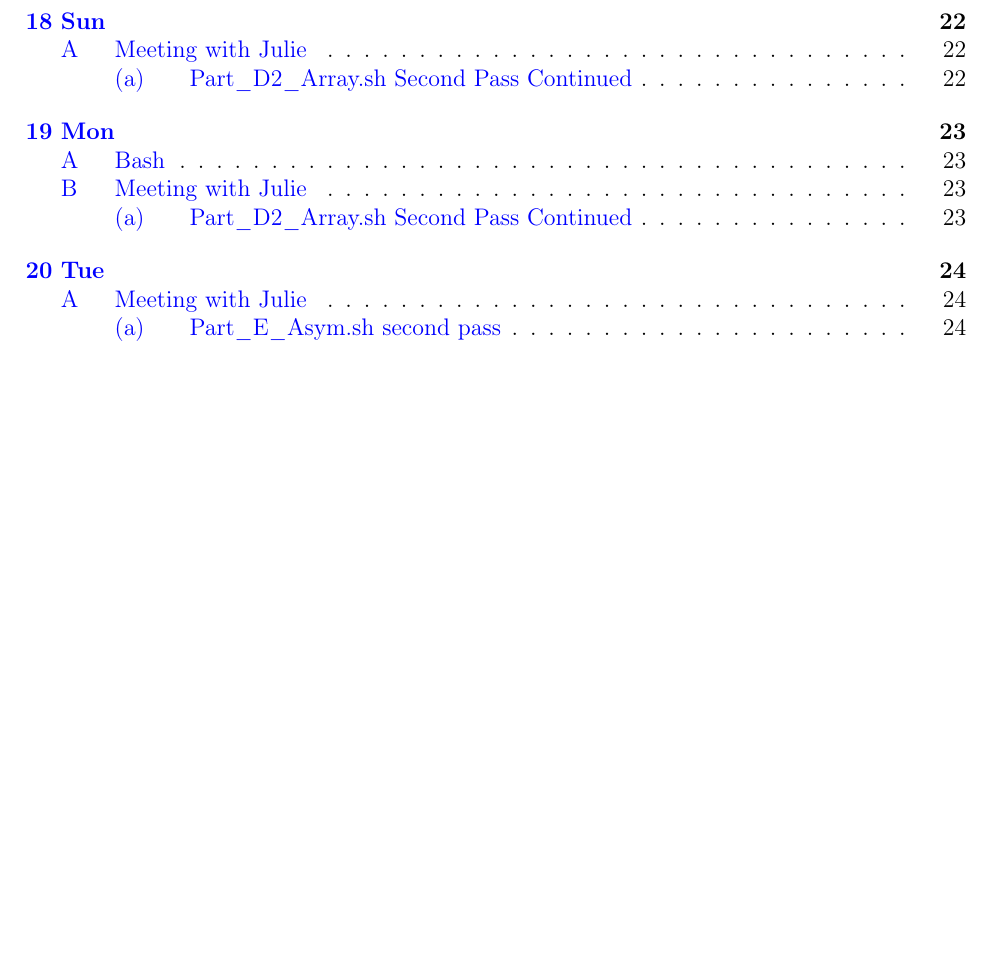
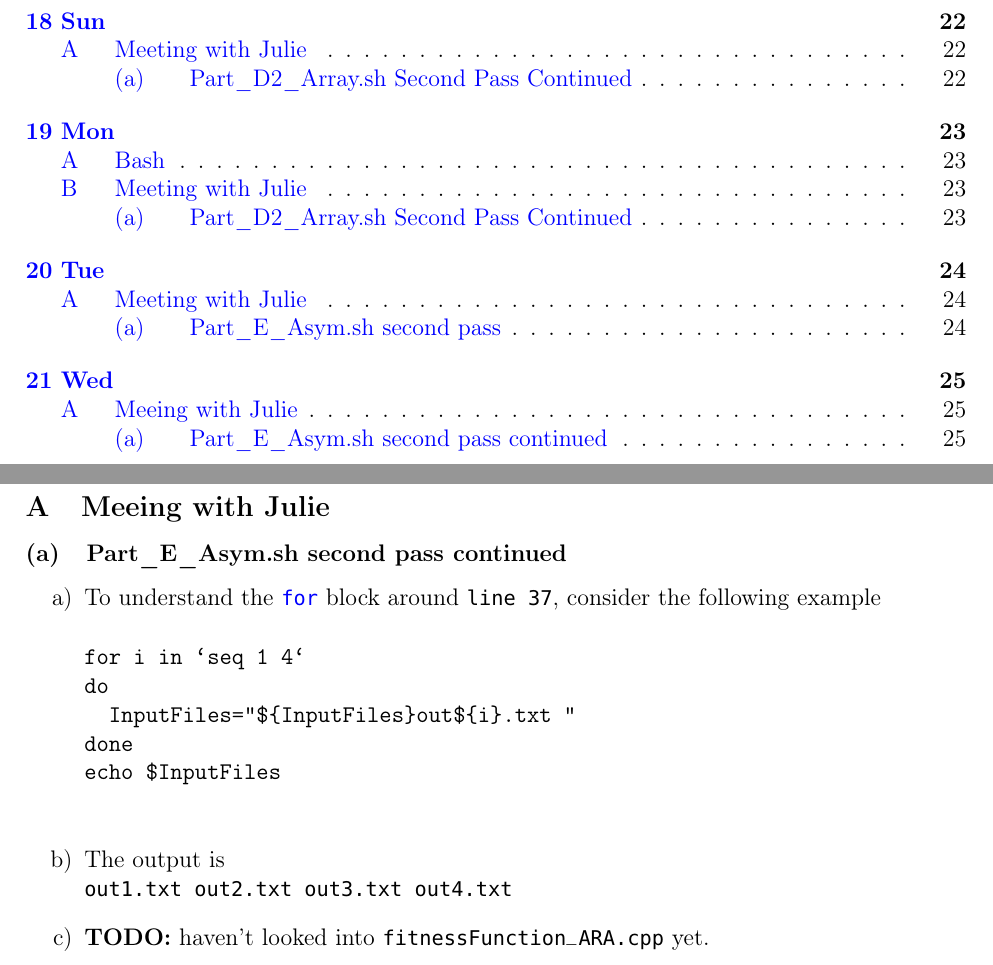
Before and after one commit to unmovingcastle/my_genetis, a LaTeX document (Jason_Yao_Log/June2023.tex): part of page 2 of 24 before the commit and two parts of pages 2 and 25 of 25 after it, the two joined at a grey line, cut so that both start at the same text, the shorter picture padded with empty space. The pictures show the PDF file Jason_Yao_Log/June2023.pdf that the author committed with the source.

Commit message:
jun21 log

```diff
--- a/Jason_Yao_Log/June2023.tex
+++ b/Jason_Yao_Log/June2023.tex
@@ -557,8 +557,25 @@ sbatch --job-name=whatever --output=$out_name --error=$err_name a.sh
     are \textit{necessary}.
 \end{enumerate}
 
+% June 21
+\section{Wed}
+\subsection{Meeing with Julie}
+\subsubsection{Part\_E\_Asym.sh second pass continued}
+\begin{enumerate}
+  \item To understand the "for" block around "line 37", consider the following example
+    \begin{verbatim}
+for i in `seq 1 4`
+do
+  InputFiles="${InputFiles}out${i}.txt "
+done
+echo $InputFiles
+    \end{verbatim}
 
-% June 21
+  \item The output is \\
+    "out1.txt out2.txt out3.txt out4.txt"
+  \item \textbf{TODO:} haven't looked into "fitnessFunction_ARA.cpp" yet.
+\end{enumerate}
+
 % June 22
 % June 23
 % June 24
```
Also changed, not shown: Jason_Yao_Log/May2023.tex (+8 -7 lines), Jason_Yao_Log/June2023.pdf, Jason_Yao_Log/May2023.pdf, 1 other file.
